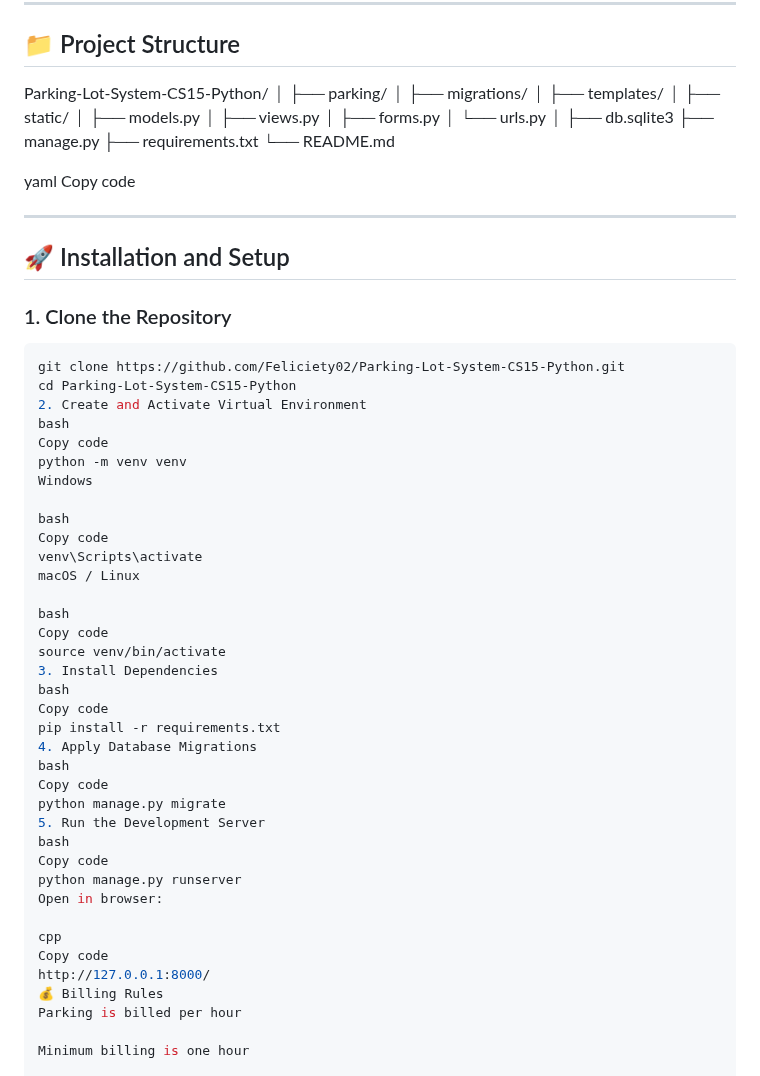
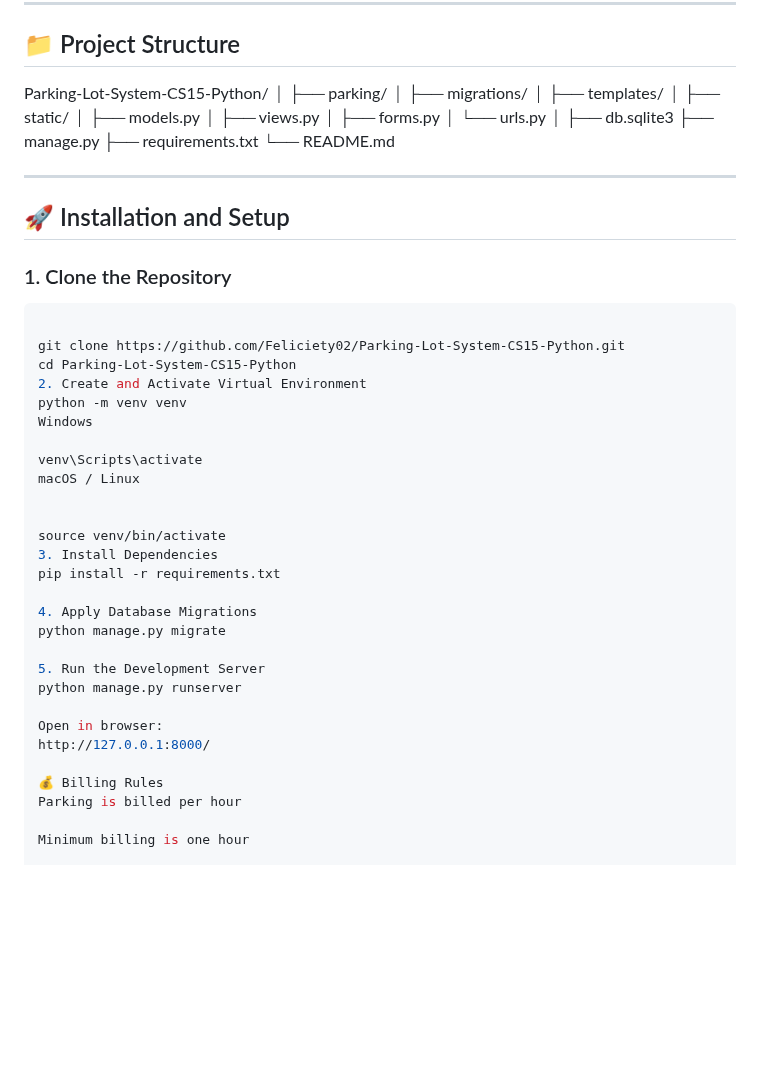
Before and after one commit to Feliciety02/Parking-Lot-System-CS15-Python, a Markdown page: README.md, the part around the change. Rendered like a GitHub page; blank space fills up the shorter version.

````diff
--- a/README.md
+++ b/README.md
@@ -89,48 +89,36 @@ Parking-Lot-System-CS15-Python/
 ├── requirements.txt
 └── README.md
 
-yaml
-Copy code
-
 ---
 
 ## 🚀 Installation and Setup
 
 ### 1. Clone the Repository
 ```bash
+
 git clone https://github.com/Feliciety02/Parking-Lot-System-CS15-Python.git
 cd Parking-Lot-System-CS15-Python
 2. Create and Activate Virtual Environment
-bash
-Copy code
 python -m venv venv
 Windows
 
-bash
-Copy code
 venv\Scripts\activate
 macOS / Linux
 
-bash
-Copy code
+
 source venv/bin/activate
 3. Install Dependencies
-bash
-Copy code
 pip install -r requirements.txt
+
 4. Apply Database Migrations
-bash
-Copy code
 python manage.py migrate
+
 5. Run the Development Server
-bash
-Copy code
 python manage.py runserver
+
 Open in browser:
+http://127.0.0.1:8000/
 
-cpp
-Copy code
-http://127.0.0.1:8000/
 💰 Billing Rules
 Parking is billed per hour
 
````
